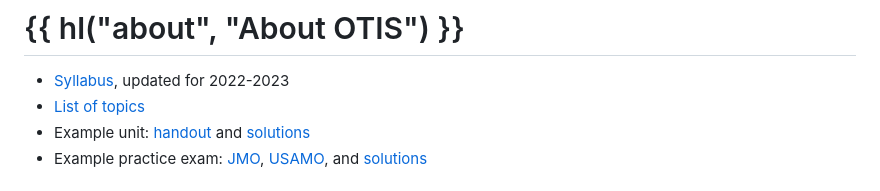
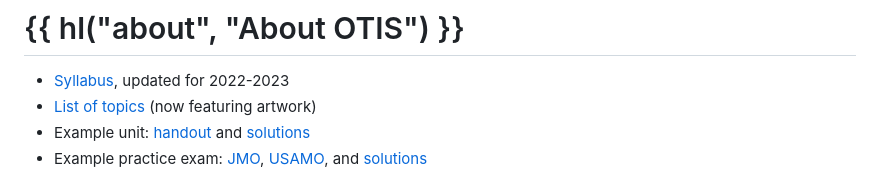
Before and after one commit to vEnhance/web.evanchen.cc, a Markdown page: input/otis.md, the part around the change. Drawn GitHub-style.

Commit message:
Art ad on otis.md

```diff
--- a/input/otis.md
+++ b/input/otis.md
@@ -16,7 +16,7 @@ Students at other levels may be interested in
 # {{ hl("about", "About OTIS") }}
 
 - [Syllabus](upload/otis-syllabus.pdf), updated for 2022-2023
-- [List of topics][unitlist]
+- [List of topics][unitlist] (now featuring artwork)
 - Example unit: [handout][sample-dny] and [solutions][sample-dnysol]
 - Example practice exam: [JMO][sample-jmo], [USAMO][sample-usamo], and [solutions][sample-sol]
 
```
